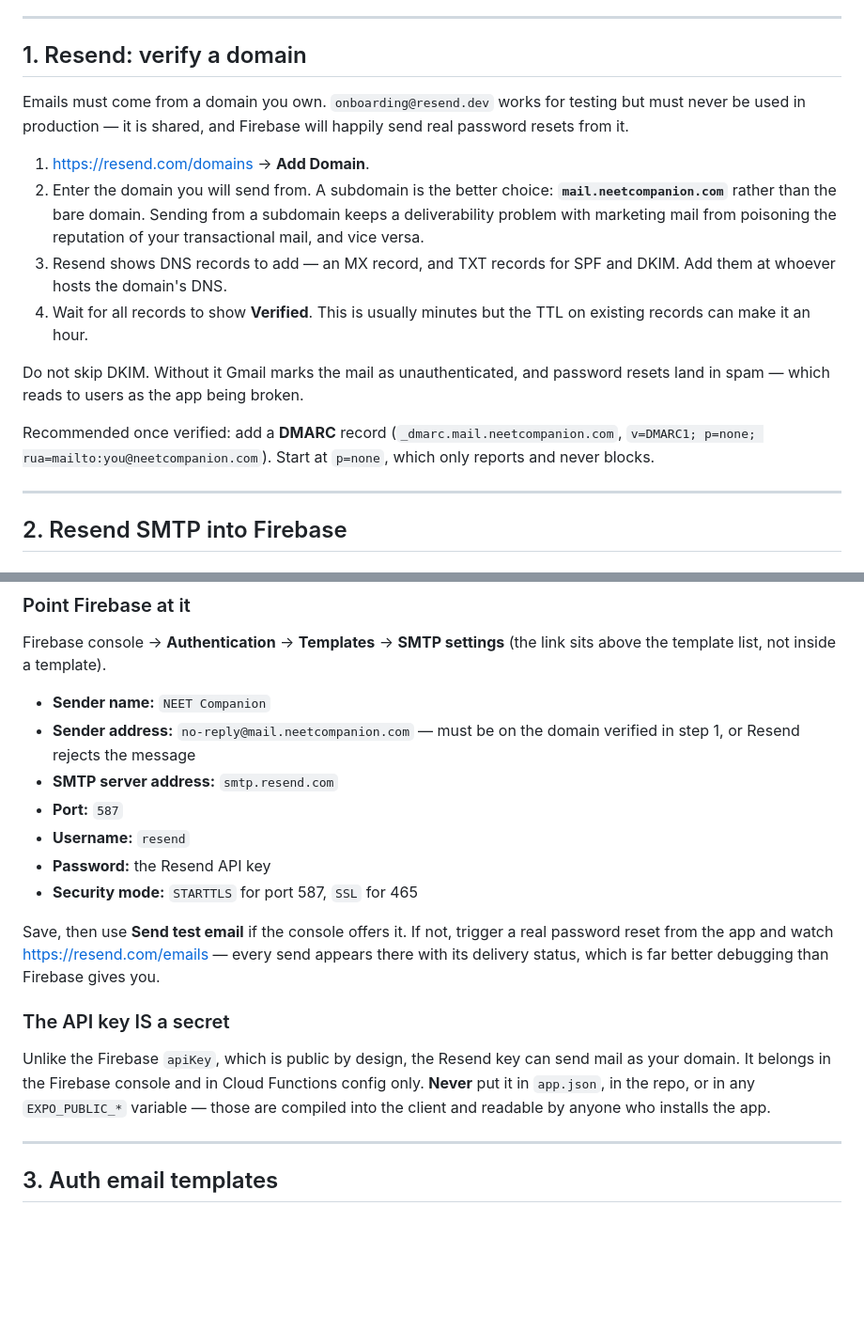
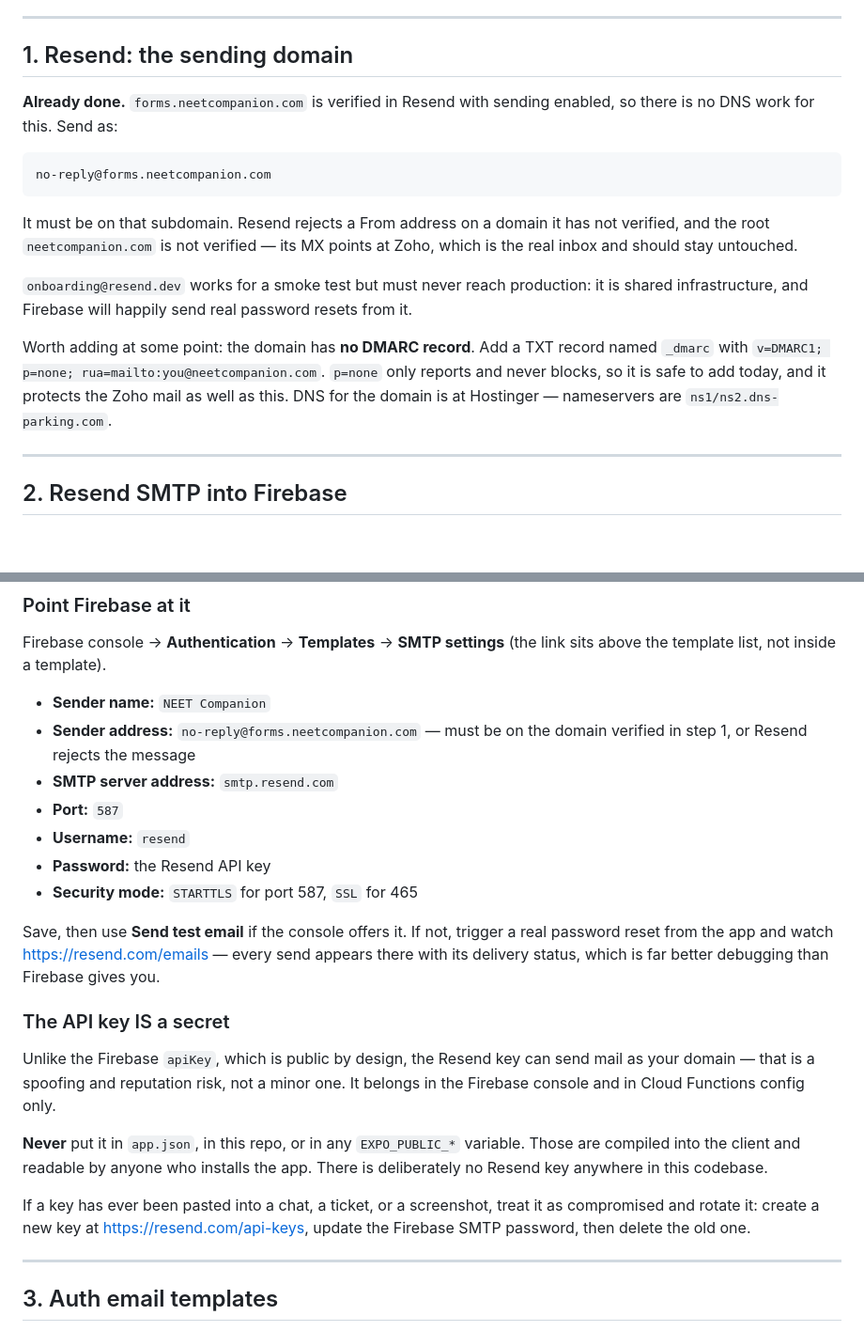
Before and after one commit to Rakshit-Droid/Neet-Companion-App, a Markdown page: docs/EMAIL_SETUP.md, 2 parts joined by grey strips. Shown at 94% size. Drawn GitHub-style; blank space fills up the shorter version.

Commit message:
docs: send from the domain that is actually verified
forms.neetcompanion.com is already verified in Resend with sending enabled, so
there is no DNS work for email at all — the section telling someone to add MX,
SPF and DKIM records was wrong for this account.

The From address has to be on that subdomain. Resend rejects a From on an
unverified domain, and the root neetcompanion.com is not verified: its MX points
at Zoho, which is the real inbox and must not be touched.

Also records what the domain is missing (no DMARC at all) and where its DNS
actually lives, since neither is guessable from this repo: nameservers are
ns1/ns2.dns-parking.com, ie Hostinger, while the site itself runs on Railway.

Strengthens the secret handling note. The Resend key can send mail as the domain,
which is a spoofing and reputation risk rather than a minor one, and a key that
has been pasted into a chat or a screenshot should be treated as compromised and
rotated. There is deliberately no Resend key anywhere in this codebase — verified
by grep before committing.

Co-Authored-By: Claude Opus 5 <noreply@anthropic.com>

````diff
--- a/docs/EMAIL_SETUP.md
+++ b/docs/EMAIL_SETUP.md
@@ -17,28 +17,28 @@ an SMTP server to relay through. That is what section 2 does.
 
 ---
 
-## 1. Resend: verify a domain
+## 1. Resend: the sending domain
 
-Emails must come from a domain you own. `onboarding@resend.dev` works for testing
-but must never be used in production — it is shared, and Firebase will happily
-send real password resets from it.
+**Already done.** `forms.neetcompanion.com` is verified in Resend with sending
+enabled, so there is no DNS work for this. Send as:
 
-1. <https://resend.com/domains> → **Add Domain**.
-2. Enter the domain you will send from. A subdomain is the better choice:
-   **`mail.neetcompanion.com`** rather than the bare domain. Sending from a
-   subdomain keeps a deliverability problem with marketing mail from poisoning
-   the reputation of your transactional mail, and vice versa.
-3. Resend shows DNS records to add — an MX record, and TXT records for SPF and
-   DKIM. Add them at whoever hosts the domain's DNS.
-4. Wait for all records to show **Verified**. This is usually minutes but the TTL
-   on existing records can make it an hour.
+```
+no-reply@forms.neetcompanion.com
+```
 
-Do not skip DKIM. Without it Gmail marks the mail as unauthenticated, and
-password resets land in spam — which reads to users as the app being broken.
+It must be on that subdomain. Resend rejects a From address on a domain it has
+not verified, and the root `neetcompanion.com` is not verified — its MX points at
+Zoho, which is the real inbox and should stay untouched.
 
-Recommended once verified: add a **DMARC** record (`_dmarc.mail.neetcompanion.com`,
-`v=DMARC1; p=none; rua=mailto:you@neetcompanion.com`). Start at `p=none`, which
-only reports and never blocks.
+`onboarding@resend.dev` works for a smoke test but must never reach production:
+it is shared infrastructure, and Firebase will happily send real password resets
+from it.
+
+Worth adding at some point: the domain has **no DMARC record**. Add a TXT record
+named `_dmarc` with `v=DMARC1; p=none; rua=mailto:you@neetcompanion.com`.
+`p=none` only reports and never blocks, so it is safe to add today, and it
+protects the Zoho mail as well as this. DNS for the domain is at Hostinger —
+nameservers are `ns1/ns2.dns-parking.com`.
 
 ---
 
@@ -67,7 +67,7 @@ Firebase console → **Authentication** → **Templates** → **SMTP settings**
 link sits above the template list, not inside a template).
 
 - **Sender name:** `NEET Companion`
-- **Sender address:** `no-reply@mail.neetcompanion.com` — must be on the domain
+- **Sender address:** `no-reply@forms.neetcompanion.com` — must be on the domain
   verified in step 1, or Resend rejects the message
 - **SMTP server address:** `smtp.resend.com`
 - **Port:** `587`
@@ -83,10 +83,16 @@ Firebase gives you.
 ### The API key IS a secret
 
 Unlike the Firebase `apiKey`, which is public by design, the Resend key can send
-mail as your domain. It belongs in the Firebase console and in Cloud Functions
-config only. **Never** put it in `app.json`, in the repo, or in any
-`EXPO_PUBLIC_*` variable — those are compiled into the client and readable by
-anyone who installs the app.
+mail as your domain — that is a spoofing and reputation risk, not a minor one.
+It belongs in the Firebase console and in Cloud Functions config only.
+
+**Never** put it in `app.json`, in this repo, or in any `EXPO_PUBLIC_*` variable.
+Those are compiled into the client and readable by anyone who installs the app.
+There is deliberately no Resend key anywhere in this codebase.
+
+If a key has ever been pasted into a chat, a ticket, or a screenshot, treat it as
+compromised and rotate it: create a new key at <https://resend.com/api-keys>,
+update the Firebase SMTP password, then delete the old one.
 
 ---
 
````
